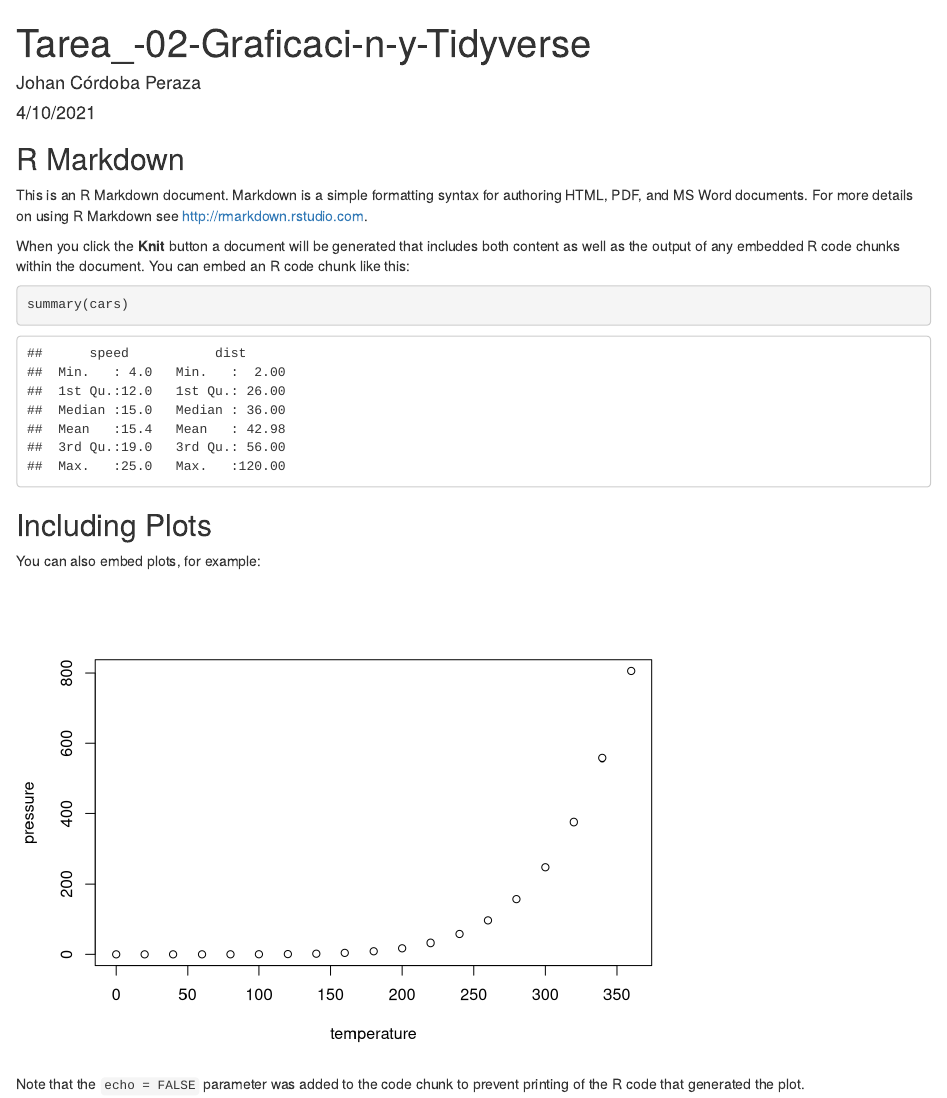
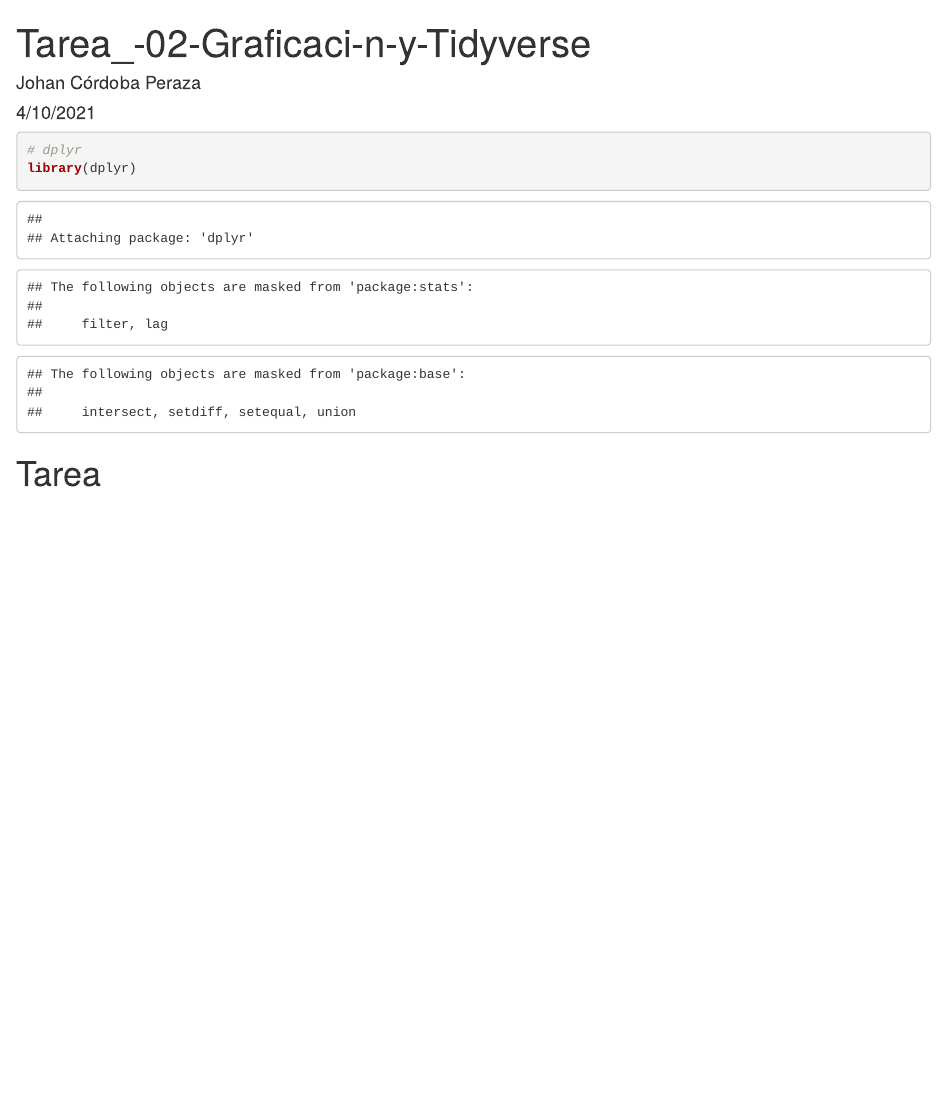
Before and after one commit to johancordoba78/Tarea_-02-Graficaci-n-y-Tidyverse, an R Markdown document (index.Rmd): the page in a window 1100 px wide, from its top. Rendered offline with R 4.5, knitr and Pandoc, with nearby package versions.

Commit message:
2 subida

````diff
--- a/index.Rmd
+++ b/index.Rmd
@@ -4,27 +4,13 @@ author: "Johan Córdoba Peraza"
 date: "4/10/2021"
 output: html_document
 ---
+```{r}
+# dplyr
+library(dplyr)
+```
 
 ```{r setup, include=FALSE}
 knitr::opts_chunk$set(echo = TRUE)
 ```
 
-## R Markdown
-
-This is an R Markdown document. Markdown is a simple formatting syntax for authoring HTML, PDF, and MS Word documents. For more details on using R Markdown see <http://rmarkdown.rstudio.com>.
-
-When you click the **Knit** button a document will be generated that includes both content as well as the output of any embedded R code chunks within the document. You can embed an R code chunk like this:
-
-```{r cars}
-summary(cars)
-```
-
-## Including Plots
-
-You can also embed plots, for example:
-
-```{r pressure, echo=FALSE}
-plot(pressure)
-```
-
-Note that the `echo = FALSE` parameter was added to the code chunk to prevent printing of the R code that generated the plot.
+# Tarea
````
